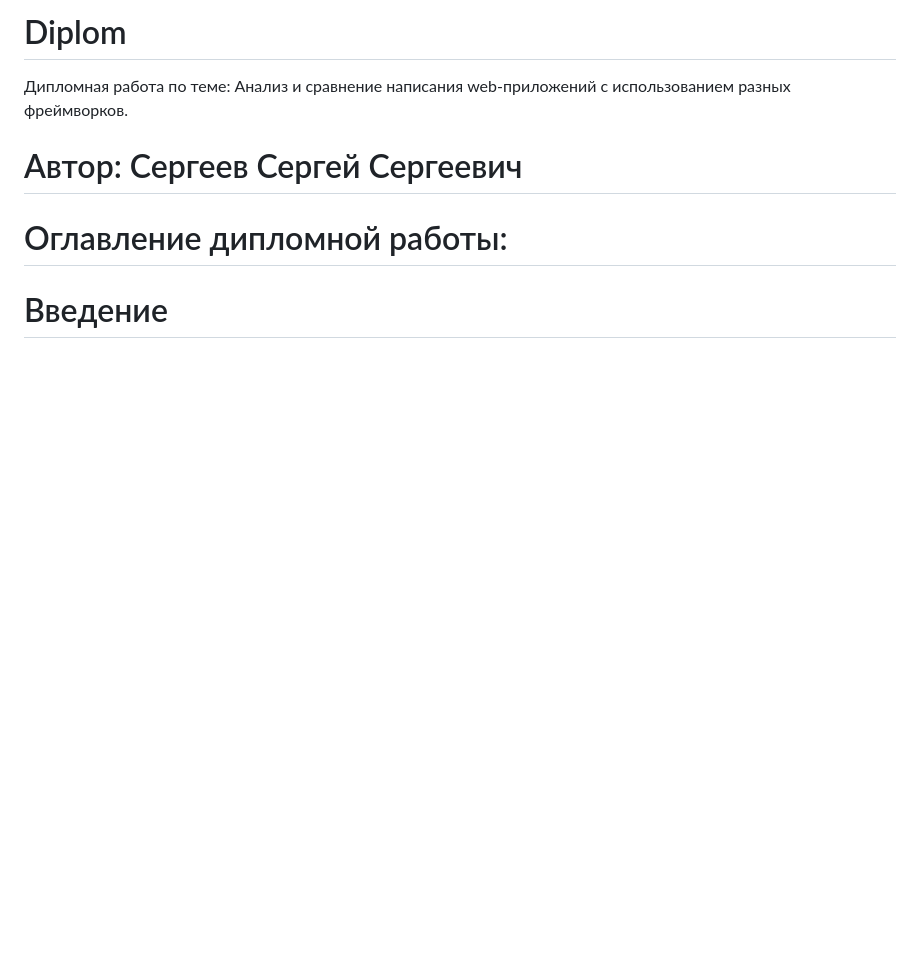
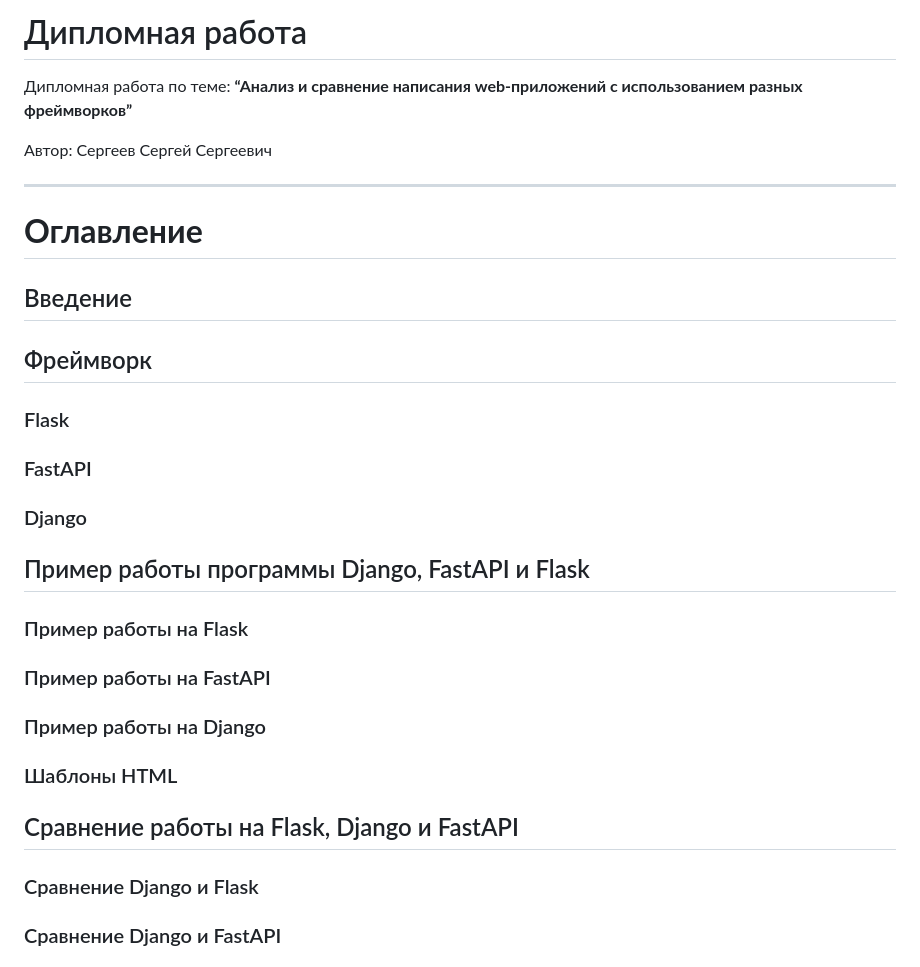
Before and after one commit to SergeevSS55/Diplom, a Markdown page: README.md, the part around the change printed below. Drawn GitHub-style; blank space fills up the shorter version.

```diff
--- a/README.md
+++ b/README.md
@@ -1,8 +1,37 @@
-# Diplom
-Дипломная работа по теме: Анализ и сравнение написания web-приложений с использованием разных фреймворков.
+# Дипломная работа
+Дипломная работа по теме:
+**“Анализ и сравнение написания web-приложений с использованием разных фреймворков”**
 
-# Автор: Сергеев Сергей Сергеевич
+Автор: Сергеев Сергей Сергеевич
 
-# Оглавление дипломной работы:
+----
 
-# Введение
+
+# **Оглавление**
+
+## Введение
+
+## Фреймворк
+
+### Flask
+
+### FastAPI
+
+### Django
+
+## Пример работы программы Django, FastAPI и Flask
+
+### Пример работы на Flask
+
+### Пример работы на FastAPI
+
+### Пример работы на Django
+
+### Шаблоны HTML
+
+## Сравнение работы на Flask, Django и FastAPI
+
+### Сравнение Django и Flask
+
+### Сравнение Django и FastAPI
+
```
Also changed, not shown: other parts of README.md (+13 -4 lines).
